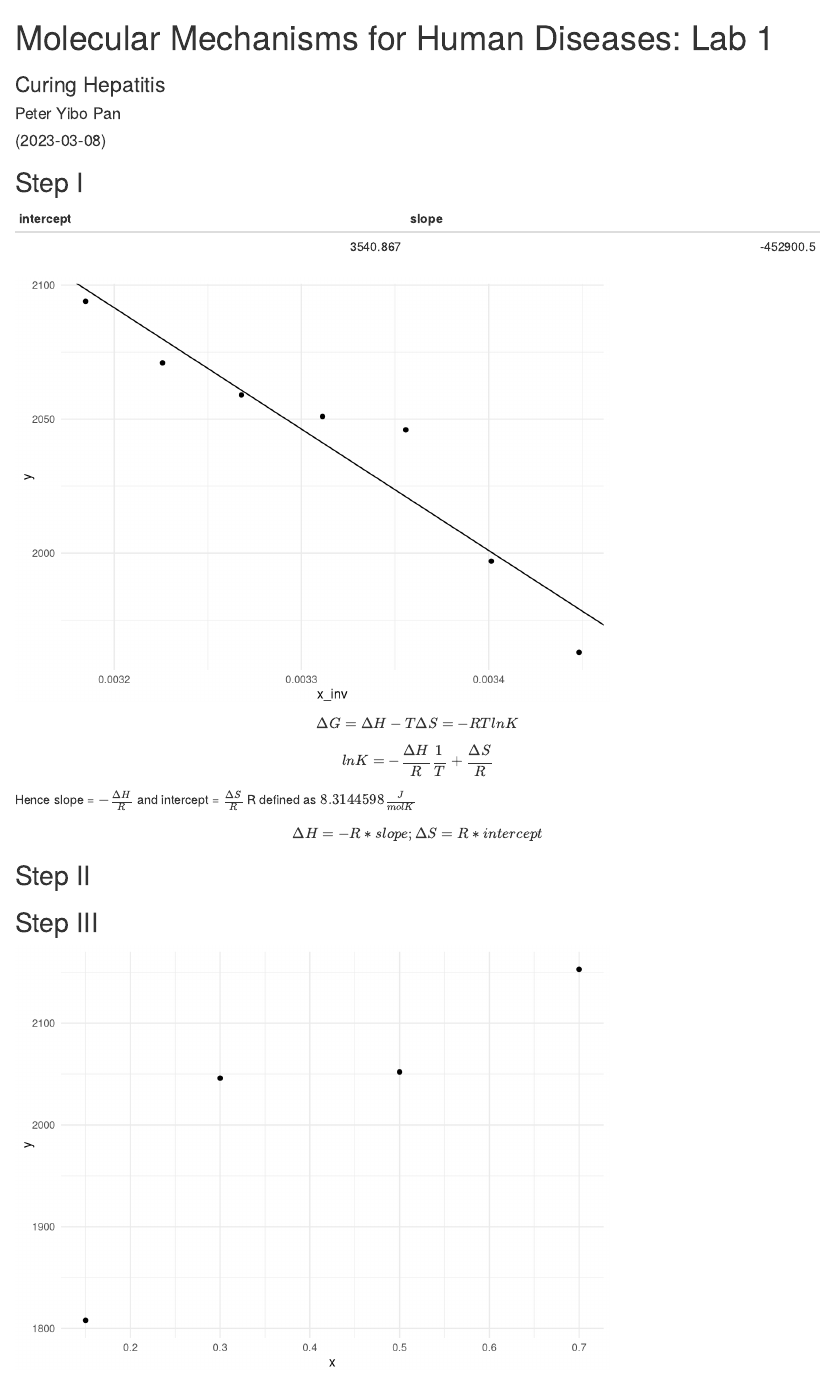
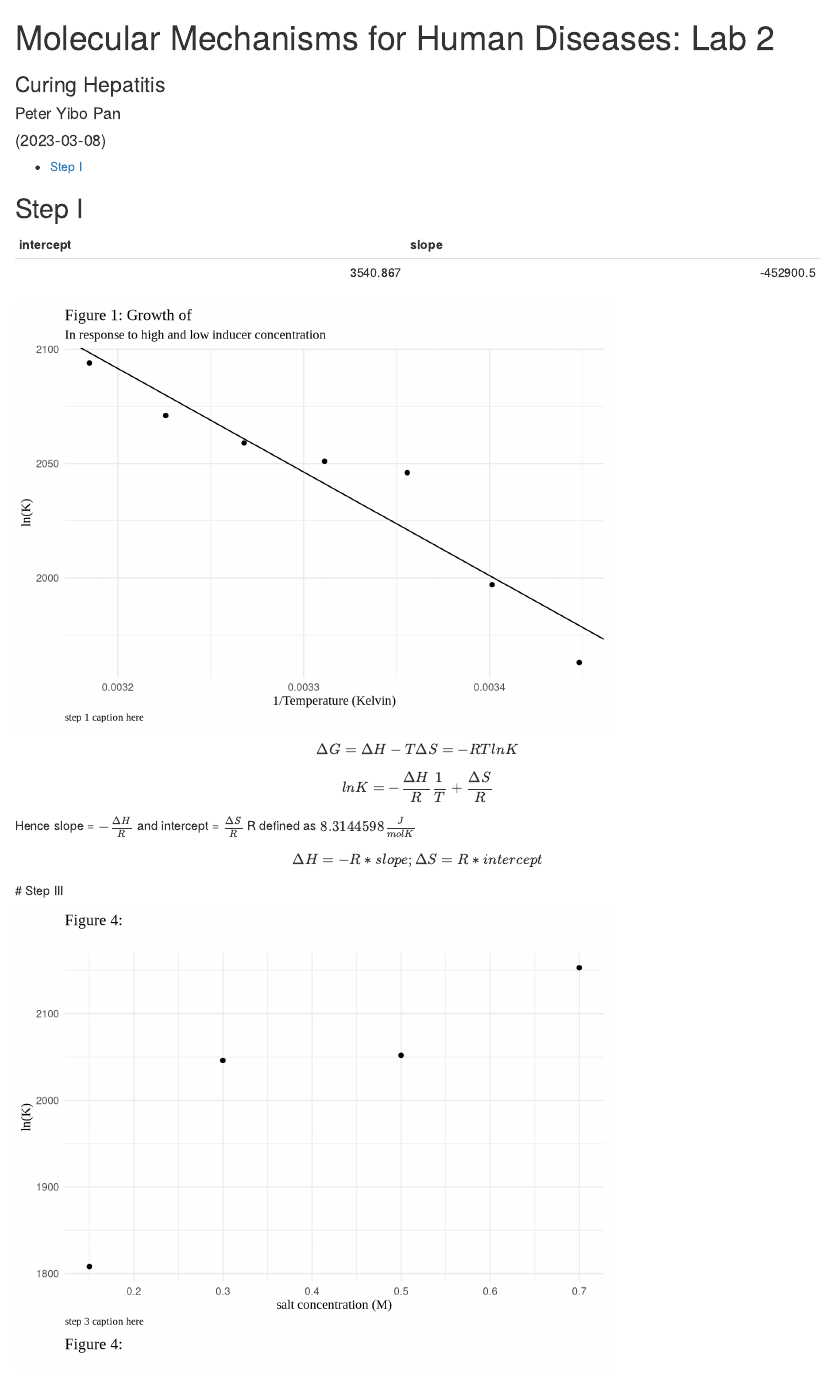
Before and after one commit to Peter-Yibo-Pan/Human_Diseases_Lab_2, an R Markdown document (Lab2.Rmd): the page in a window 1100 px wide, from its top. Rendered offline with R 4.5, knitr and Pandoc, with nearby package versions; a web font asked for in the figures is replaced by an installed one.

Commit message:
finished graphs

````diff
--- a/Lab2.Rmd
+++ b/Lab2.Rmd
@@ -1,11 +1,11 @@
 ---
-title: 'Molecular Mechanisms for Human Diseases: Lab 1'
+title: 'Molecular Mechanisms for Human Diseases: Lab 2'
 subtitle: "Curing Hepatitis"
 author: "Peter Yibo Pan"
 date: (`r Sys.Date()`)
 output:
-  word_document:
-    reference_docx: reference-word.docx
+  html_document:
+    toc: yes
 ---
 
 ```{r setup, include=FALSE}
@@ -51,28 +50,36 @@ step_i_coef <- step_i_fit %>%
 tibble(intercept = step_i_coef[1],
        slope = step_i_coef[2]) %>%
   kable()
+
+step_i_cap <- "step 1 caption here"
   # visualize
 step_i_df %>%
   ggplot(aes(x = x_inv, y = y)) +
   geom_point() +
   geom_abline(intercept = step_i_coef[1],
-       slope = step_i_coef[2])
+       slope = step_i_coef[2]) + labs(
+    title = "Figure 1: Growth of  ",
+    subtitle = "In response to high and low inducer concentration",
+    caption = step_i_cap,
+    x = "1/Temperature (Kelvin)",
+    y = "ln(K)") +
+  theme(axis.title = element_text(family = "tinos"),
+    title = element_text(family = "tinos"),
+    plot.caption = element_text(hjust = 0))
 
 # Q3
   # calculations
 R <- 8.3144598
 delta_h <- -R * step_i_coef[2]
 delta_s <- R * step_i_coef[1]
-# Q4
-  # Demonstrative visualizations
-
 ```
 
-$$ \Delta G = \Delta H- T \Delta S = -RTlnK$$ $$lnK = -\frac{\Delta H}{R}\frac{1}{T} + \frac{\Delta S}{R}$$ Hence slope = $-\frac{\Delta H}{R}$ and intercept = $\frac{\Delta S}{R}$ R defined as $8.3144598 \frac{J}{mol K}$ $$ \Delta H = - R * slope; \Delta S = R * intercept$$
+  $$ \Delta G = \Delta H- T \Delta S = -RTlnK$$
+  $$lnK = -\frac{\Delta H}{R}\frac{1}{T} + \frac{\Delta S}{R}$$
+Hence slope = $-\frac{\Delta H}{R}$ and intercept = $\frac{\Delta S}{R}$ R defined as $8.3144598 \frac{J}{mol K}$
+  $$ \Delta H = - R * slope; \Delta S = R * intercept$$
+# Step III
 
-## Step II
-
-## Step III
 ```{r step_iii}
 # import data
 step_iii_df <- tribble(
@@ -80,13 +87,44 @@ step_iii_df <- tribble(
   0.15, 1808,
   0.3, 2046,
   0.5, 2052,
-  0.7, 2153,
-  ) %>%
-  data.frame()
-# visualization
+  0.7, 2153, ) %>%
+  data.frame() %>%
+  mutate(c_func = x^(-1/2))
+
+step_iii_cap <- "step 3 caption here"
+# visualization 1: concentration
 step_iii_df %>%
   ggplot(aes(x = x, y = y)) +
-  geom_point()
+  geom_point() + labs(
+    title = "Figure 4: ",
+    subtitle = "",
+    caption = step_iii_cap,
+    x = "salt concentration (M)",
+    y = "ln(K)")+
+  theme(axis.title = element_text(family = "tinos"),
+    title = element_text(family = "tinos"),
+    plot.caption = element_text(hjust = 0))
 
+ # fit a straight line
+  # define linear fit
+step_iii_fit <- lm(step_iii_df$y ~ step_iii_df$c_func)
+  # record coefficients
+step_iii_coef <- step_iii_fit %>%
+  coef()
+
+# visualization 3: inverse sqrt of concentration
+step_iii_df %>%
+  ggplot(aes(x = c_func, y = y)) +
+  geom_point() + labs(
+    title = "Figure 4: ",
+    subtitle = "",
+    caption = step_iii_cap,
+    x = "c^-1/2",
+    y = "ln(K)")+
+  geom_abline(intercept = step_iii_coef[1],
+       slope = step_iii_coef[2]) +
+  theme(axis.title = element_text(family = "tinos"),
+    title = element_text(family = "tinos"),
+    plot.caption = element_text(hjust = 0))
 
 ```
````
Also changed, not shown: Lab2.Rmd (1 more changed lines).
